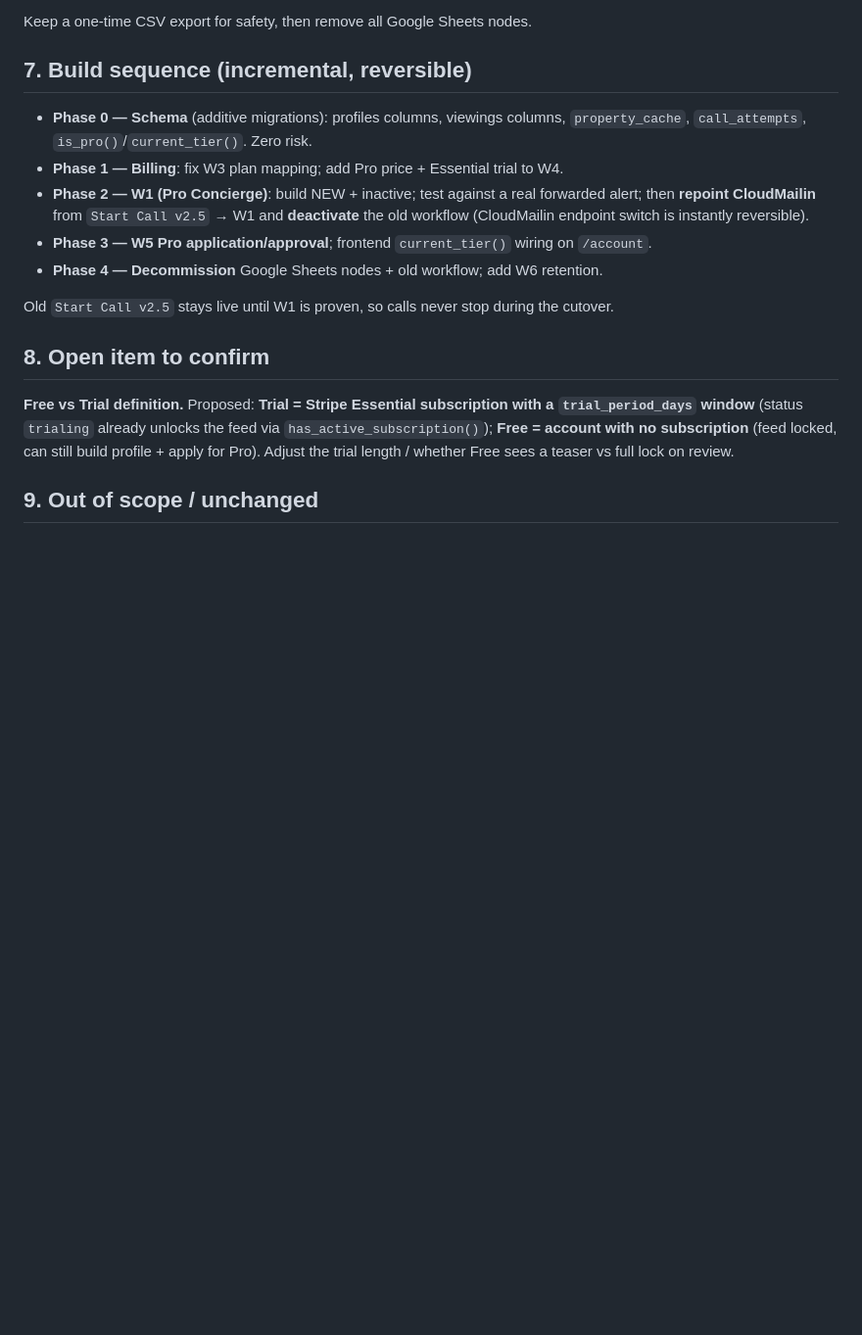
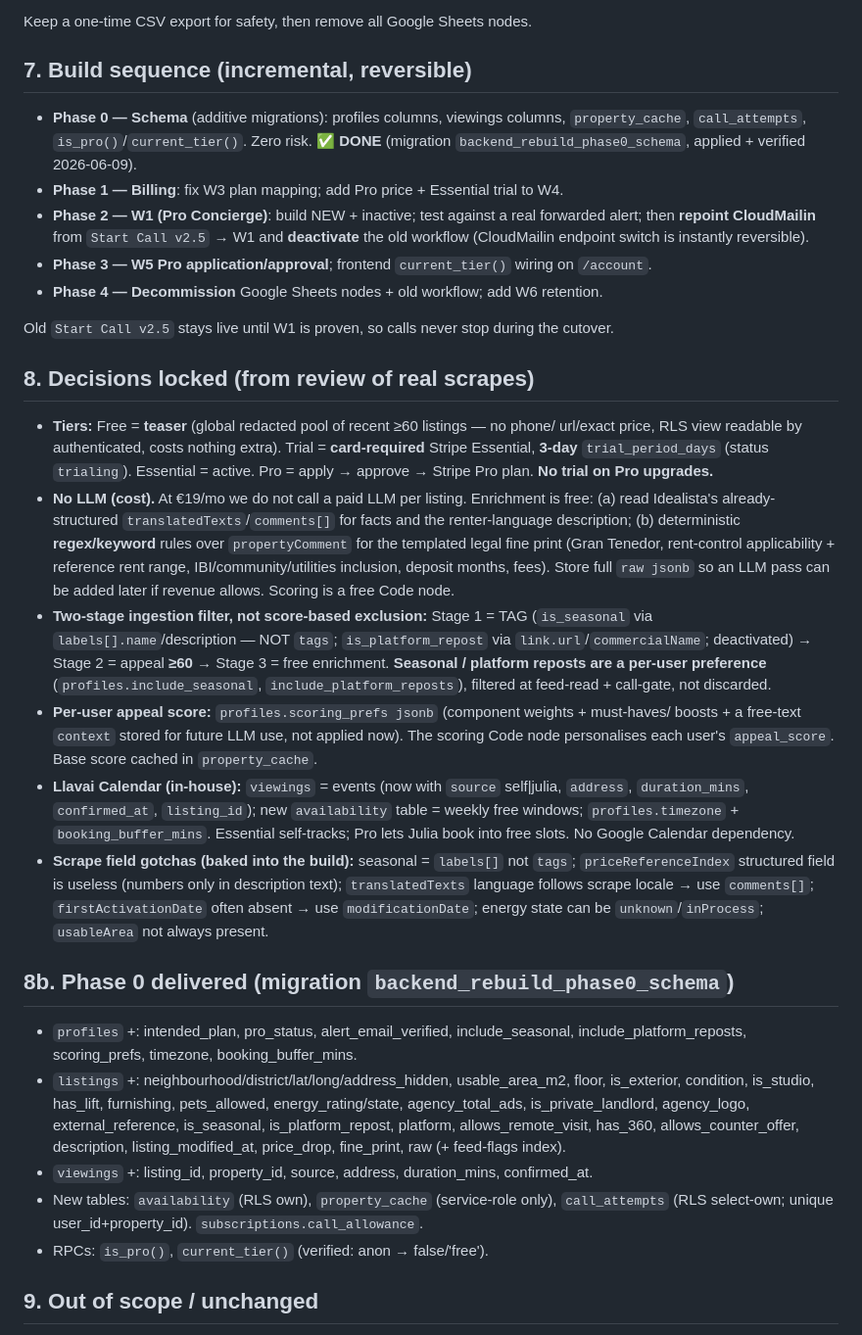
Before and after one commit to Harry-Bird/llavai-website, a Markdown page: specs/backend_rebuild_architecture.md, the part around the change. Shown at 98% size. GitHub-like rendering; blank space fills up the shorter version.

Commit message:
Lock rebuild decisions + mark Phase 0 schema done
Records the decisions from reviewing real scrapes: teaser Free tier,
card-required 3-day trial, no-LLM enrichment (Idealista structured fields
+ regex over the description), two-stage ingestion filter (tag seasonal via
labels[] not tags + platform reposts, then appeal >=60), per-user scoring
(scoring_prefs) and per-user seasonal/platform filters, and the in-house
Llavai Calendar (availability + viewings). Phase 0 additive schema applied
to Supabase (migration backend_rebuild_phase0_schema) and verified.

Co-Authored-By: Claude Opus 4.8 <noreply@anthropic.com>

```diff
--- a/specs/backend_rebuild_architecture.md
+++ b/specs/backend_rebuild_architecture.md
@@ -131,7 +131,8 @@ Keep a one-time CSV export for safety, then remove all Google Sheets nodes.
 ## 7. Build sequence (incremental, reversible)
 
 - **Phase 0 — Schema** (additive migrations): profiles columns, viewings columns,
-  `property_cache`, `call_attempts`, `is_pro()`/`current_tier()`. Zero risk.
+  `property_cache`, `call_attempts`, `is_pro()`/`current_tier()`. Zero risk. ✅ **DONE**
+  (migration `backend_rebuild_phase0_schema`, applied + verified 2026-06-09).
 - **Phase 1 — Billing**: fix W3 plan mapping; add Pro price + Essential trial to W4.
 - **Phase 2 — W1 (Pro Concierge)**: build NEW + inactive; test against a real forwarded
   alert; then **repoint CloudMailin** from `Start Call v2.5` → W1 and **deactivate** the old
@@ -141,13 +142,48 @@ Keep a one-time CSV export for safety, then remove all Google Sheets nodes.
 
 Old `Start Call v2.5` stays live until W1 is proven, so calls never stop during the cutover.
 
-## 8. Open item to confirm
+## 8. Decisions locked (from review of real scrapes)
 
-**Free vs Trial definition.** Proposed: **Trial = Stripe Essential subscription with a
-`trial_period_days` window** (status `trialing` already unlocks the feed via
-`has_active_subscription()`); **Free = account with no subscription** (feed locked, can still
-build profile + apply for Pro). Adjust the trial length / whether Free sees a teaser vs full
-lock on review.
+- **Tiers:** Free = **teaser** (global redacted pool of recent ≥60 listings — no phone/
+  url/exact price, RLS view readable by authenticated, costs nothing extra). Trial =
+  **card-required** Stripe Essential, **3-day** `trial_period_days` (status `trialing`).
+  Essential = active. Pro = apply → approve → Stripe Pro plan. **No trial on Pro upgrades.**
+- **No LLM (cost).** At €19/mo we do not call a paid LLM per listing. Enrichment is free:
+  (a) read Idealista's already-structured `translatedTexts`/`comments[]` for facts and the
+  renter-language description; (b) deterministic **regex/keyword** rules over `propertyComment`
+  for the templated legal fine print (Gran Tenedor, rent-control applicability + reference
+  rent range, IBI/community/utilities inclusion, deposit months, fees). Store full `raw jsonb`
+  so an LLM pass can be added later if revenue allows. Scoring is a free Code node.
+- **Two-stage ingestion filter, not score-based exclusion:** Stage 1 = TAG
+  (`is_seasonal` via `labels[].name`/description — NOT `tags`; `is_platform_repost` via
+  `link.url`/`commercialName`; deactivated) → Stage 2 = appeal **≥60** → Stage 3 = free
+  enrichment. **Seasonal / platform reposts are a per-user preference** (`profiles.include_seasonal`,
+  `include_platform_reposts`), filtered at feed-read + call-gate, not discarded.
+- **Per-user appeal score:** `profiles.scoring_prefs jsonb` (component weights + must-haves/
+  boosts + a free-text `context` stored for future LLM use, not applied now). The scoring
+  Code node personalises each user's `appeal_score`. Base score cached in `property_cache`.
+- **Llavai Calendar (in-house):** `viewings` = events (now with `source` self|julia,
+  `address`, `duration_mins`, `confirmed_at`, `listing_id`); new `availability` table =
+  weekly free windows; `profiles.timezone` + `booking_buffer_mins`. Essential self-tracks;
+  Pro lets Julia book into free slots. No Google Calendar dependency.
+- **Scrape field gotchas (baked into the build):** seasonal = `labels[]` not `tags`;
+  `priceReferenceIndex` structured field is useless (numbers only in description text);
+  `translatedTexts` language follows scrape locale → use `comments[]`; `firstActivationDate`
+  often absent → use `modificationDate`; energy state can be `unknown`/`inProcess`;
+  `usableArea` not always present.
+
+## 8b. Phase 0 delivered (migration `backend_rebuild_phase0_schema`)
+- `profiles` +: intended_plan, pro_status, alert_email_verified, include_seasonal,
+  include_platform_reposts, scoring_prefs, timezone, booking_buffer_mins.
+- `listings` +: neighbourhood/district/lat/long/address_hidden, usable_area_m2, floor,
+  is_exterior, condition, is_studio, has_lift, furnishing, pets_allowed, energy_rating/state,
+  agency_total_ads, is_private_landlord, agency_logo, external_reference, is_seasonal,
+  is_platform_repost, platform, allows_remote_visit, has_360, allows_counter_offer,
+  description, listing_modified_at, price_drop, fine_print, raw (+ feed-flags index).
+- `viewings` +: listing_id, property_id, source, address, duration_mins, confirmed_at.
+- New tables: `availability` (RLS own), `property_cache` (service-role only),
+  `call_attempts` (RLS select-own; unique user_id+property_id). `subscriptions.call_allowance`.
+- RPCs: `is_pro()`, `current_tier()` (verified: anon → false/'free').
 
 ## 9. Out of scope / unchanged
 - Apify actor, Retell agent, CloudMailin, Stripe vendors stay.
```
